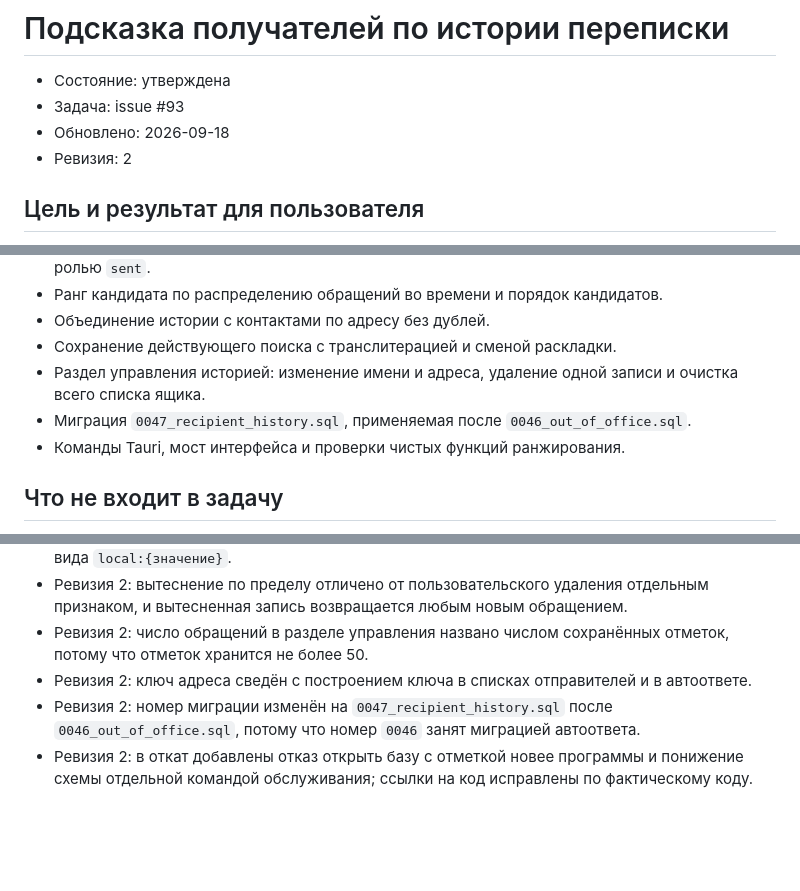
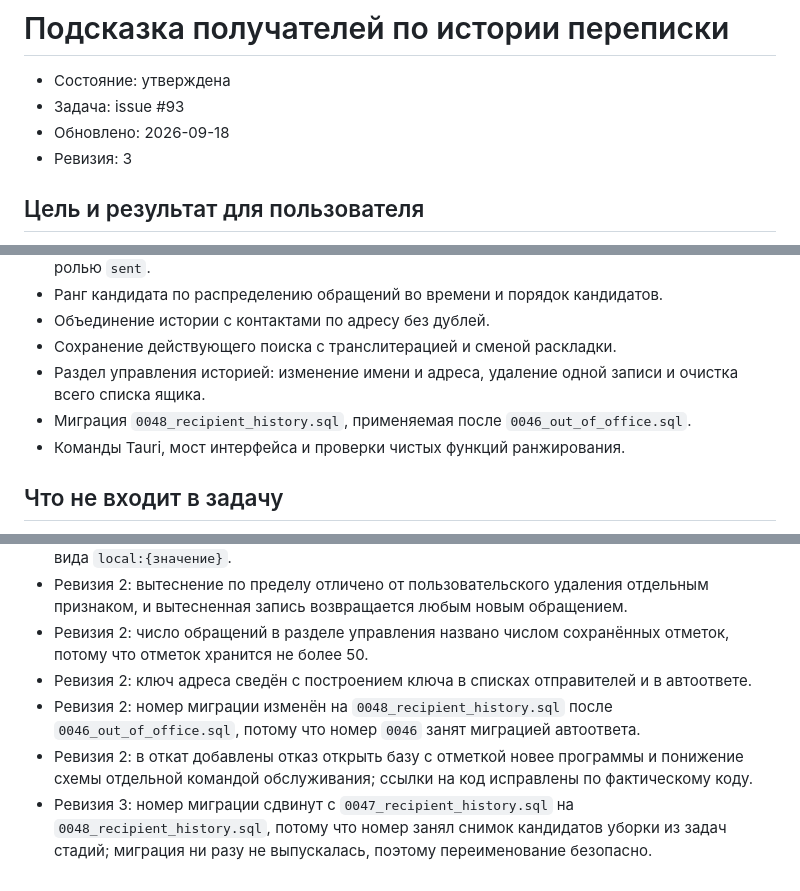
Before and after one commit to bintocher/truemail, a Markdown page: specs/recipient-history.md, 3 parts joined by grey strips. Rendered like a GitHub page; blank space fills up the shorter version.

Commit message:
docs(specs): номера миграций второй волны приведены к фактическим

```diff
--- a/specs/recipient-history.md
+++ b/specs/recipient-history.md
@@ -3,7 +3,7 @@
 - Состояние: утверждена
 - Задача: issue #93
 - Обновлено: 2026-09-18
-- Ревизия: 2
+- Ревизия: 3
 
 ## Цель и результат для пользователя
 
@@ -23,7 +23,7 @@
 - Объединение истории с контактами по адресу без дублей.
 - Сохранение действующего поиска с транслитерацией и сменой раскладки.
 - Раздел управления историей: изменение имени и адреса, удаление одной записи и очистка всего списка ящика.
-- Миграция `0047_recipient_history.sql`, применяемая после `0046_out_of_office.sql`.
+- Миграция `0048_recipient_history.sql`, применяемая после `0046_out_of_office.sql`.
 - Команды Tauri, мост интерфейса и проверки чистых функций ранжирования.
 
 ## Что не входит в задачу
@@ -452,5 +452,6 @@ WHEN программа пишет сведения об истории в жу
 - Ревизия 2: вытеснение по пределу отличено от пользовательского удаления отдельным признаком, и вытесненная запись возвращается любым новым обращением.
 - Ревизия 2: число обращений в разделе управления названо числом сохранённых отметок, потому что отметок хранится не более 50.
 - Ревизия 2: ключ адреса сведён с построением ключа в списках отправителей и в автоответе.
-- Ревизия 2: номер миграции изменён на `0047_recipient_history.sql` после `0046_out_of_office.sql`, потому что номер `0046` занят миграцией автоответа.
+- Ревизия 2: номер миграции изменён на `0048_recipient_history.sql` после `0046_out_of_office.sql`, потому что номер `0046` занят миграцией автоответа.
 - Ревизия 2: в откат добавлены отказ открыть базу с отметкой новее программы и понижение схемы отдельной командой обслуживания; ссылки на код исправлены по фактическому коду.
+- Ревизия 3: номер миграции сдвинут с `0047_recipient_history.sql` на `0048_recipient_history.sql`, потому что номер занял снимок кандидатов уборки из задач стадий; миграция ни разу не выпускалась, поэтому переименование безопасно.
```
Also changed, not shown: other parts of specs/recipient-history.md (+1 -1 lines), specs/out-of-office.md (+4 -3 lines), specs/undo-send.md (+4 -3 lines).
